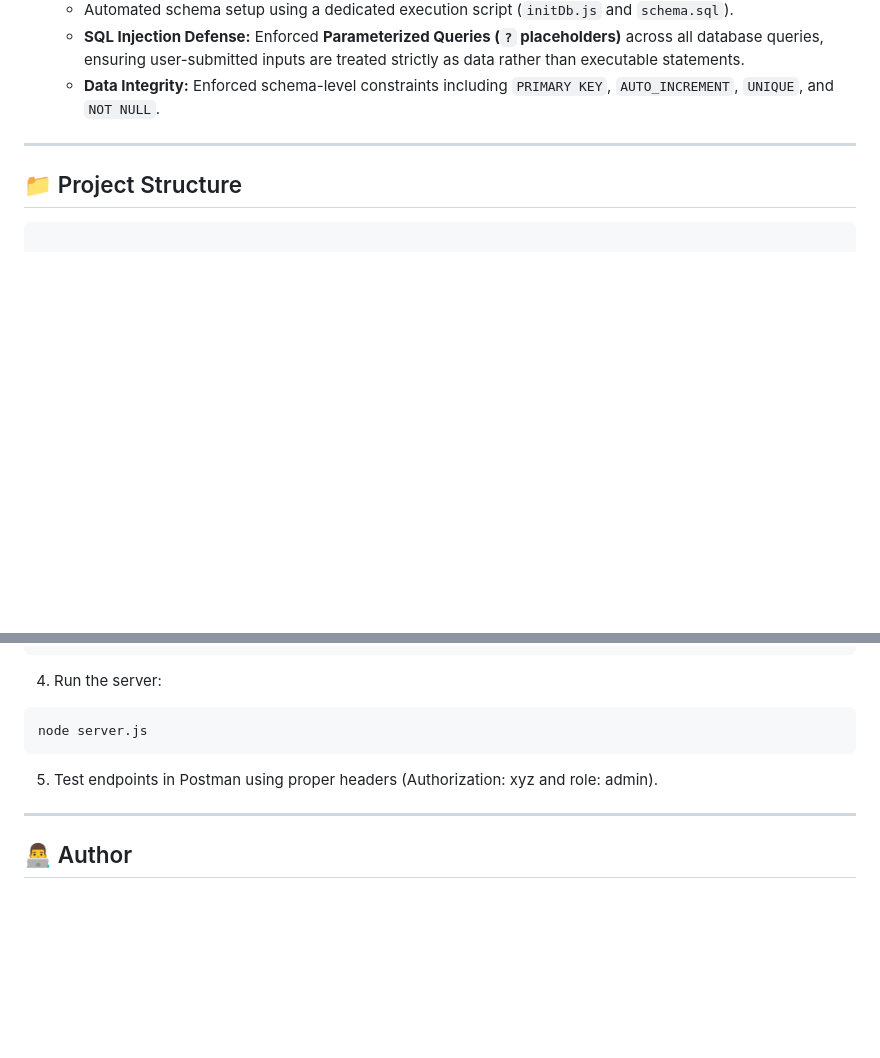
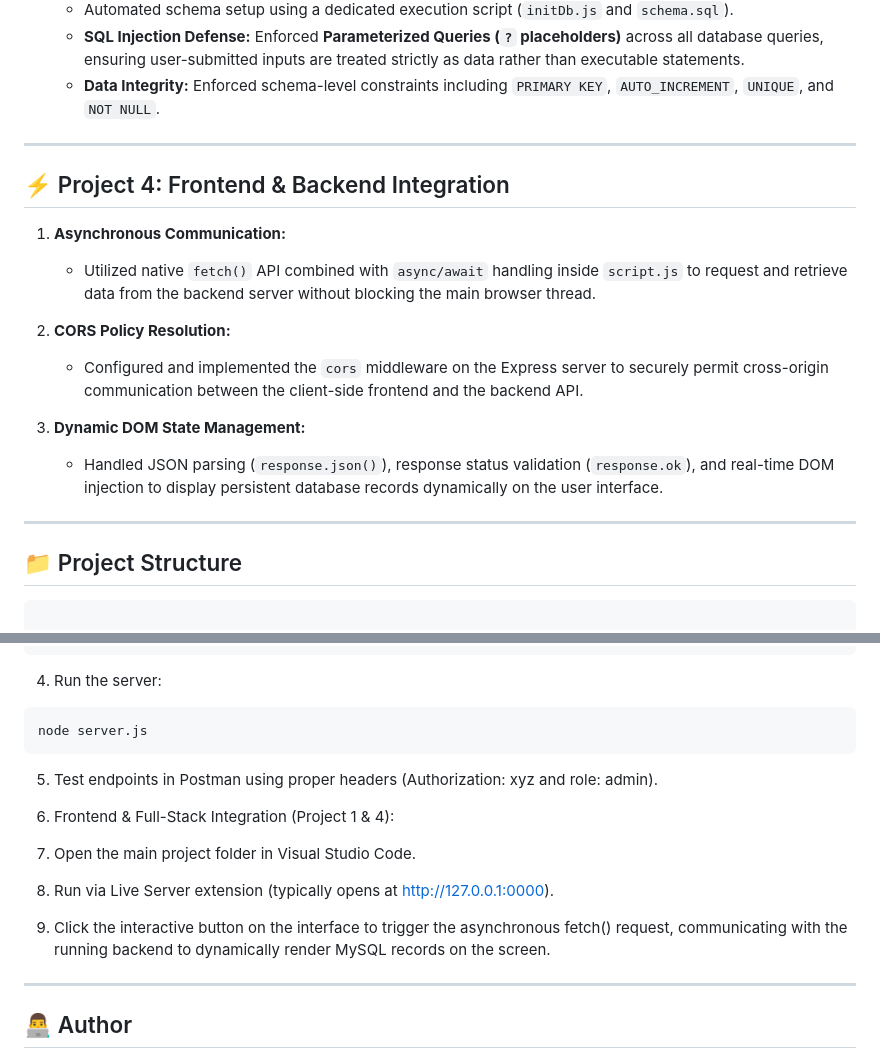
Before and after one commit to vandanamahant/DecodeLabs-Internship, a Markdown page: README.md, 2 parts joined by grey strips. Drawn GitHub-style; blank space fills up the shorter version.

Commit message:
Complete Project 4: Full-stack integration and documentation update

```diff
--- a/README.md
+++ b/README.md
@@ -51,6 +51,19 @@ Welcome to Project 1 of the Full Stack Development Industrial Training Kit by **
    - Automated schema setup using a dedicated execution script (`initDb.js` and `schema.sql`).
    - **SQL Injection Defense:** Enforced **Parameterized Queries (`?` placeholders)** across all database queries, ensuring user-submitted inputs are treated strictly as data rather than executable statements.
    - **Data Integrity:** Enforced schema-level constraints including `PRIMARY KEY`, `AUTO_INCREMENT`, `UNIQUE`, and `NOT NULL`.
+
+---
+
+## ⚡ Project 4: Frontend & Backend Integration
+
+1. **Asynchronous Communication:**
+   - Utilized native `fetch()` API combined with `async/await` handling inside `script.js` to request and retrieve data from the backend server without blocking the main browser thread.
+
+2. **CORS Policy Resolution:**
+   - Configured and implemented the `cors` middleware on the Express server to securely permit cross-origin communication between the client-side frontend and the backend API.
+
+3. **Dynamic DOM State Management:**
+   - Handled JSON parsing (`response.json()`), response status validation (`response.ok`), and real-time DOM injection to display persistent database records dynamically on the user interface.
 
 ---
 
@@ -109,6 +122,14 @@ node server.js
 5. Test endpoints in Postman using proper headers
 (Authorization: xyz and role: admin).
 
+6. Frontend & Full-Stack Integration (Project 1 & 4):
+
+1. Open the main project folder in Visual Studio Code.
+
+2. Run via Live Server extension (typically opens at http://127.0.0.1:0000).
+
+3. Click the interactive button on the interface to trigger the asynchronous fetch() request, communicating with the running backend to dynamically render MySQL records on the screen.
+
 ---
 
 ## 👨‍💻 Author
```
